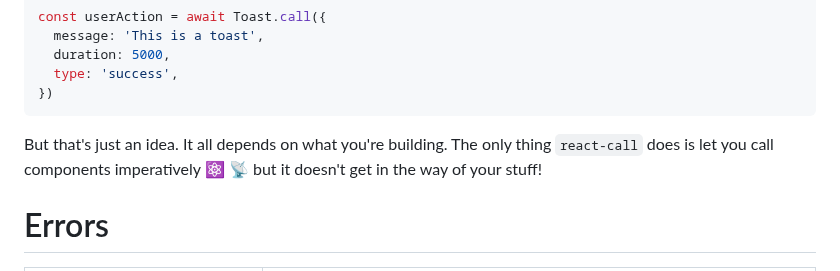
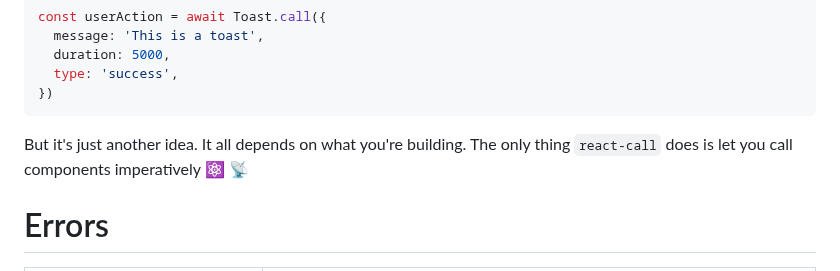
Before and after one commit to desko27/react-call, a Markdown page: README.md, the part around the change. Rendered like a GitHub page.

Commit message:
Adjust readme

````diff
--- a/README.md
+++ b/README.md
@@ -126,7 +126,7 @@ const userAction = await Toast.call({
 })
 ```
 
-But that's just an idea. It all depends on what you're building. The only thing `react-call` does is let you call components imperatively ⚛️ 📡 but it doesn't get in the way of your stuff!
+But it's just another idea. It all depends on what you're building. The only thing `react-call` does is let you call components imperatively ⚛️ 📡
 
 # Errors
 
````
